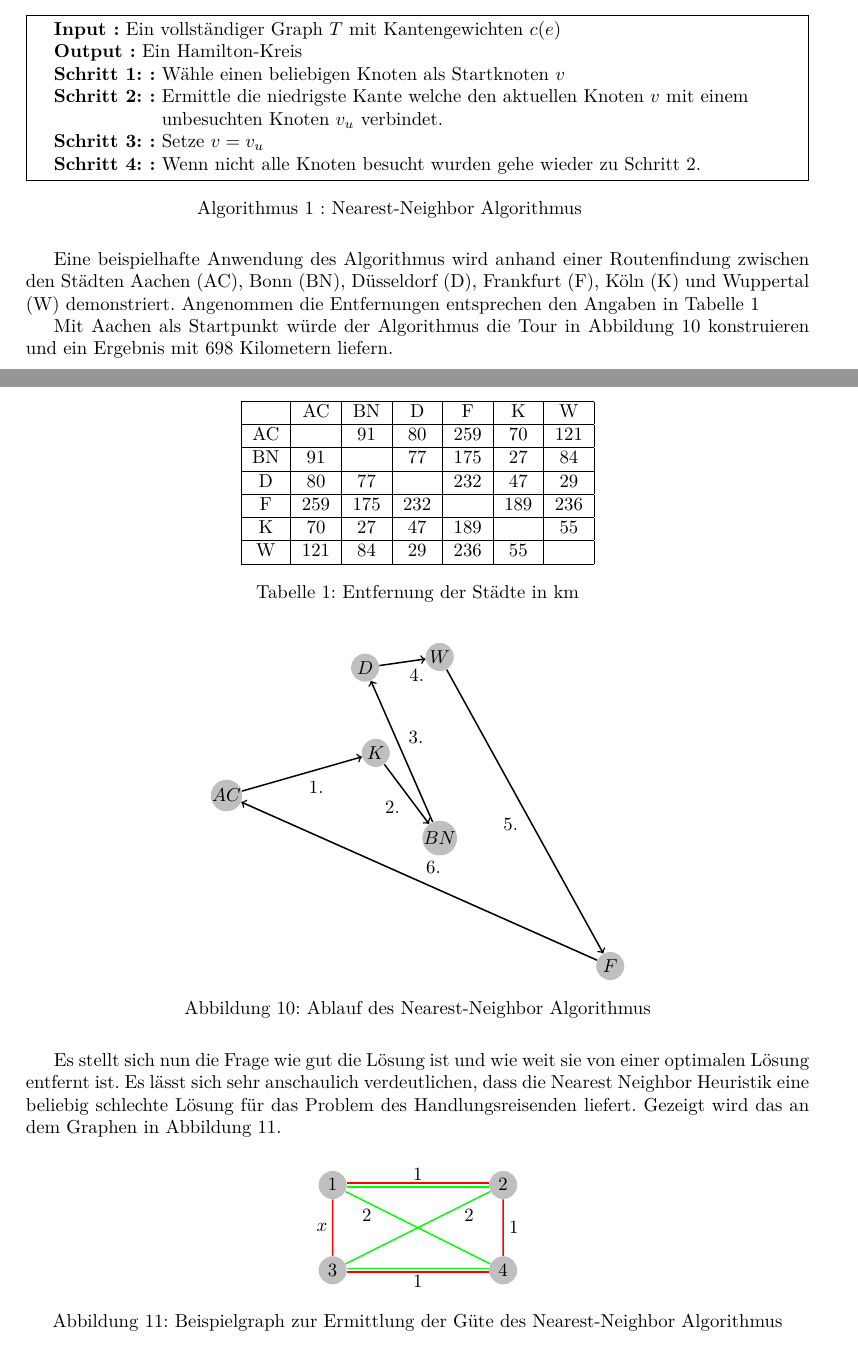
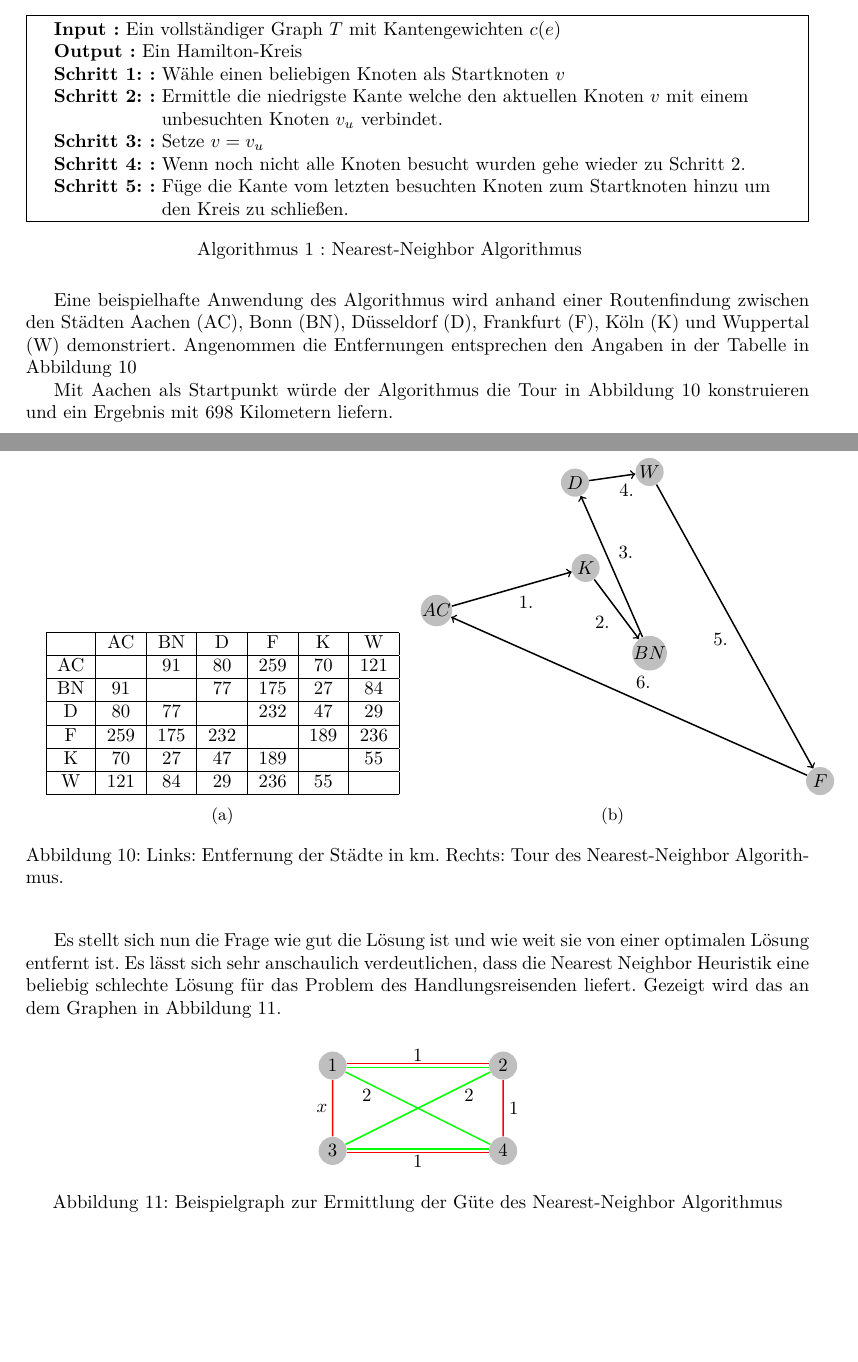
Before and after one commit to albertkasdorf/MMI-Hamiltonsche-Grafen-und-das-TSP, a LaTeX document (Ausarbeitung/Ausarbeitung.tex): two parts of pages 7 and 8 of 12, joined at a grey line, cut so that both start at the same text, the shorter picture padded with empty space. Compiled offline with LuaLaTeX.

Commit message:
Nearest Neighbor Algorithmus angepasst, Bilder nebeneinander angeordnet

```diff
--- a/Ausarbeitung/Ausarbeitung.tex
+++ b/Ausarbeitung/Ausarbeitung.tex
@@ -598,15 +598,21 @@ Die Nearest-Neighbor Heuristik ist ein heuristisches Verfahren, welches genutzt
 \SetKwInOut{Parameter}{Schritt 3:}
 \Parameter{Setze $v = v_u$ }
 \SetKwInOut{Parameter}{Schritt 4:}
-\Parameter{Wenn nicht alle Knoten besucht wurden gehe wieder zu Schritt 2.}
+\Parameter{Wenn noch nicht alle Knoten besucht wurden gehe wieder zu Schritt 2.}
+\SetKwInOut{Parameter}{Schritt 5:}
+\Parameter{Füge die Kante vom letzten besuchten Knoten zum Startknoten hinzu um den Kreis zu schließen.}
 \caption{Nearest-Neighbor Algorithmus}
 \end{algorithm}
 
-Eine beispielhafte Anwendung des Algorithmus wird anhand einer Routenfindung zwischen den Städten Aachen (AC), Bonn (BN), Düsseldorf (D), Frankfurt (F), Köln (K) und Wuppertal (W) demonstriert. Angenommen die Entfernungen entsprechen den Angaben in Tabelle \ref{tbl:opt-struktur-select-reduktion}
+Eine beispielhafte Anwendung des Algorithmus wird anhand einer Routenfindung zwischen den Städten Aachen (AC), Bonn (BN), Düsseldorf (D), Frankfurt (F), Köln (K) und Wuppertal (W) demonstriert. Angenommen die Entfernungen entsprechen den Angaben in der Tabelle in Abbildung \ref{fig:nearest-neighbor-beispiel}
 
-\begin{table}
-\centering
-\begin{tabular}{ |c|c|c|c|c|c|c| }
+%% Start
+
+\begin{figure}[h]
+	\centering
+	\subcaptionbox{\label{tbl:entfernungen-staedte}}[.49\linewidth]
+	{
+		\begin{tabular}{ |c|c|c|c|c|c|c| }
 \hline
  & AC & BN & D& F & K & W \\
 \hline
@@ -623,14 +629,9 @@ K & 70 & 27 & 47 & 189 &  & 55 \\
 W & 121 & 84 & 29 & 236 & 55 &  \\
 \hline
 \end{tabular}
-\caption{Entfernung der Städte in km}
-\label{tbl:opt-struktur-select-reduktion}
-\end{table}
-
-Mit Aachen als Startpunkt würde der Algorithmus die Tour in \autoref{fig:nearest-neighbor-beispiel} konstruieren und ein Ergebnis mit 698 Kilometern liefern.
-
-\begin{figure}[H]
-\centering
+	}
+	\subcaptionbox{\label{fig:nearest-neighbor-tour}}[.49\linewidth]
+	{
 \begin{tikzpicture}[scale=0.8, auto,swap]
     % First we draw the vertices
     \foreach \pos/\name in {{(-4,-1)/AC}, {(1,-2)/BN}, {(-0.75,2)/D},
@@ -643,11 +644,17 @@ Mit Aachen als Startpunkt würde der Algorithmus die Tour in \autoref{fig:neares
 \draw [edge, ->] (D) to node[]{4.} (W);
 \draw [edge, ->] (W) to node[]{5.} (F);
 \draw [edge, ->] (F) to node[]{6.} (AC);
-
 \end{tikzpicture}
-\caption{Ablauf des Nearest-Neighbor Algorithmus}
+	}
+\caption{Links: Entfernung der Städte in km. Rechts: Tour des Nearest-Neighbor Algorithmus.}
 \label{fig:nearest-neighbor-beispiel}
 \end{figure}
+
+%% Ende
+
+
+Mit Aachen als Startpunkt würde der Algorithmus die Tour in \autoref{fig:nearest-neighbor-beispiel} konstruieren und ein Ergebnis mit 698 Kilometern liefern.
+
 
 Es stellt sich nun die Frage wie gut die Lösung ist und wie weit sie von einer optimalen Lösung entfernt ist. Es lässt sich sehr anschaulich verdeutlichen, dass die Nearest Neighbor Heuristik eine beliebig schlechte Lösung für das Problem des Handlungsreisenden liefert. Gezeigt wird das an dem Graphen in \autoref{fig:nearest-neighbor-guete}.
 
```
